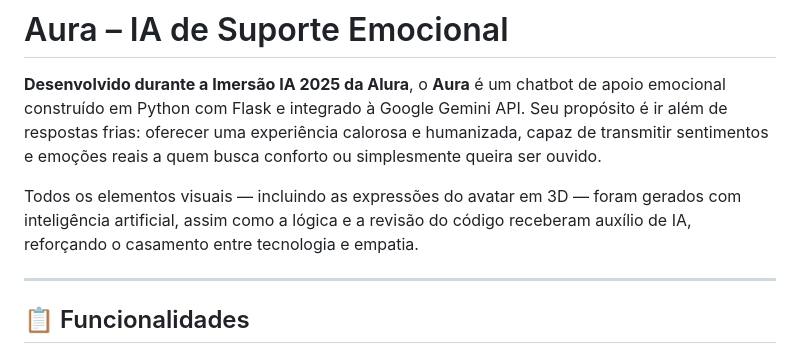
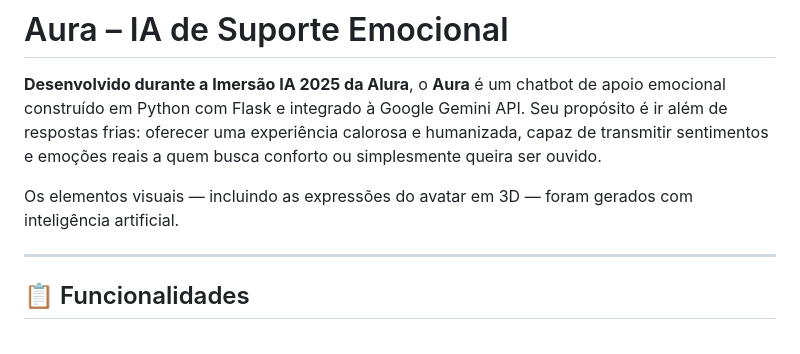
Before and after one commit to ArthurGuilherms/Projetos, a Markdown page: Aura - IA de Suporte Emocional/README.md, the part around the change. Drawn GitHub-style.

```diff
--- a/Aura - IA de Suporte Emocional/README.md
+++ b/Aura - IA de Suporte Emocional/README.md
@@ -2,7 +2,7 @@
 
 **Desenvolvido durante a Imersão IA 2025 da Alura**, o **Aura** é um chatbot de apoio emocional construído em Python com Flask e integrado à Google Gemini API. Seu propósito é ir além de respostas frias: oferecer uma experiência calorosa e humanizada, capaz de transmitir sentimentos e emoções reais a quem busca conforto ou simplesmente queira ser ouvido.
 
-Todos os elementos visuais — incluindo as expressões do avatar em 3D — foram gerados com inteligência artificial, assim como a lógica e a revisão do código receberam auxílio de IA, reforçando o casamento entre tecnologia e empatia.
+Os elementos visuais — incluindo as expressões do avatar em 3D — foram gerados com inteligência artificial.
 
 ---
 
```
